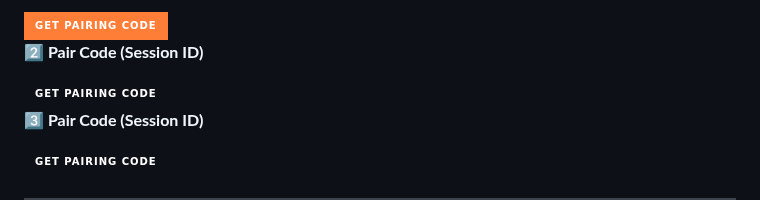
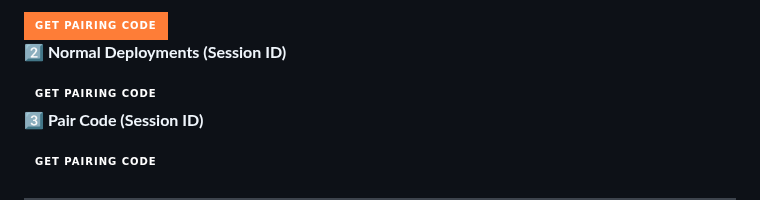
Before and after one commit to xkelvinx18/HANS-XMD_V3, a Markdown page: README.md, the part around one of its changes. Drawn GitHub-style; badges without logos.

```diff
--- a/README.md
+++ b/README.md
@@ -97,8 +97,8 @@ Dont forget to fork 🍴 & star 🌟 repo😇
   <img alt='Pairing Code' src='https://img.shields.io/badge/Get%20Pairing%20Code-orange?style=for-the-badge&logo=opencv&logoColor=black'/>
 </a>
 
-<p><strong>2️⃣ Pair Code (Session ID)</strong></p>
-<a href='https://hanstech-site.onrender.com/pair' target="_blank">
+<p><strong>2️⃣ Normal Deployments (Session ID)</strong></p>
+<a href='https://hans-tz-site.onrender.com' target="_blank">
   <img alt='Pairing Code' src='https://img.shields.io/badge/Get%20Pairing%20Code-darkpink?style=for-the-badge&logo=opencv&logoColor=black'/>
 </a>
 
```
Also changed, not shown: other parts of README.md (+2 -2 lines).
